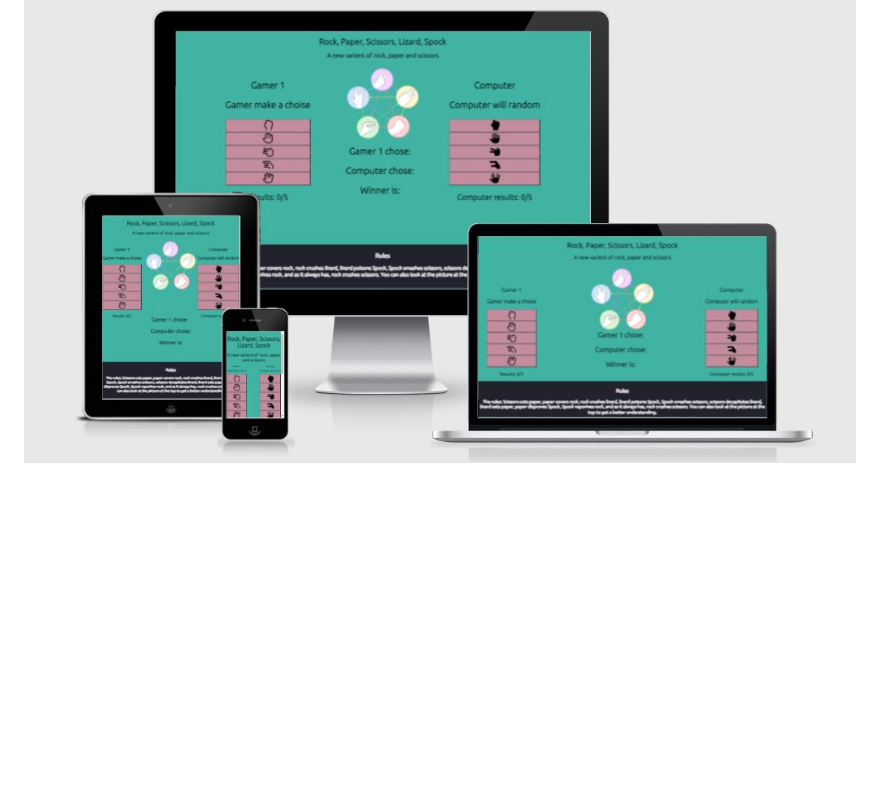
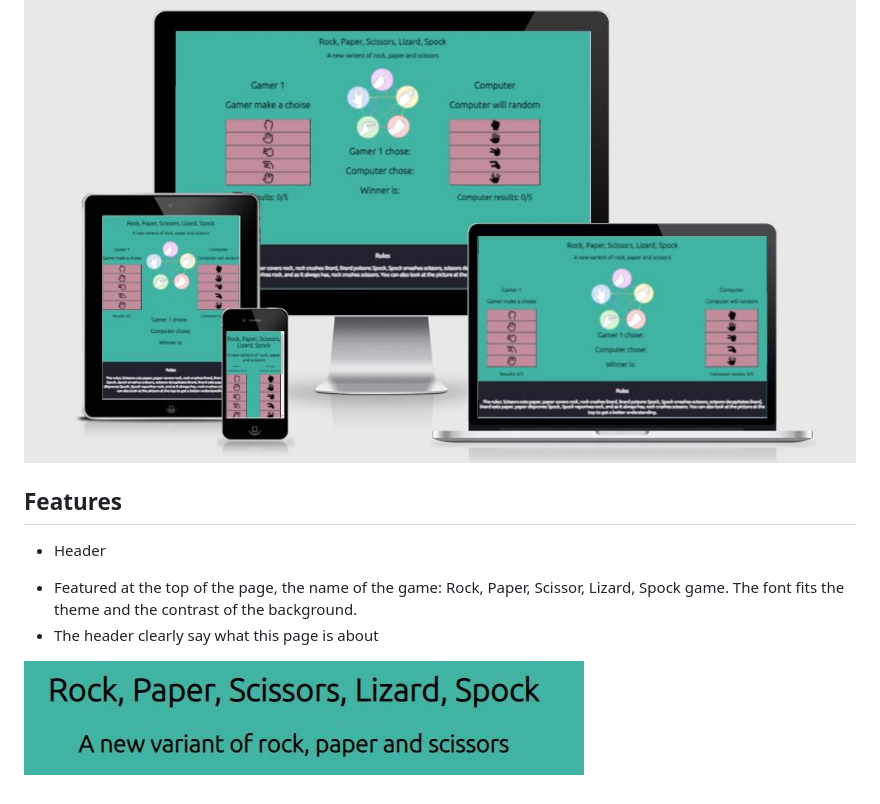
Before and after one commit to Code-Institute-Submissions/Sajalol-Stian.Project2, a Markdown page: README.md, the part around the change. Drawn GitHub-style; pictures changed too: assets/images/header-rock.JPG (added); blank space fills up the shorter version.

```diff
--- a/README.md
+++ b/README.md
@@ -7,3 +7,11 @@ The computer will choose randomly everytime.
 This game is targeted towards adults and children, you can learn the game from the page and apply it to in real life game aswell. Practicing this game on this page will give you an advantage when you will play versus your friends.
 
 ![AmIresponsive](./assets/images/am_i_responsive.JPG)
+
+## Features
+
+* Header
+- Featured at the top of the page, the name of the game: Rock, Paper, Scissor, Lizard, Spock game. The font fits the theme and the contrast of the background.
+- The header clearly say what this page is about
+
+![Header](./assets/images/header-rock.JPG)
```
Also changed, not shown: 1 other file.
